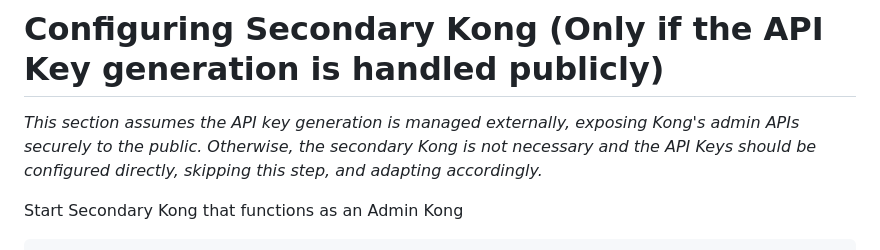
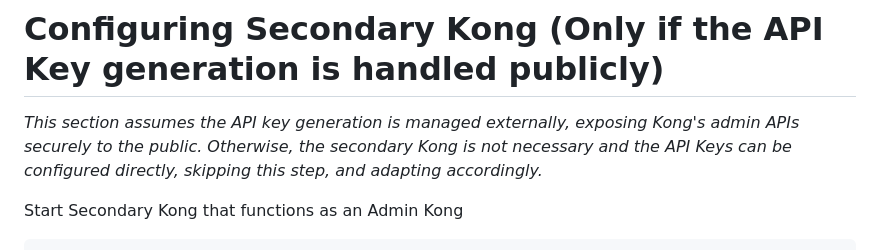
Before and after one commit to ControlCore-Project/Mediator, a Markdown page: README.md, the part around the change. Rendered like a GitHub page.

````diff
--- a/README.md
+++ b/README.md
@@ -109,7 +109,7 @@ $ curl -i -X POST --url http://localhost:8001/services/mediator/routes --data 'p
 Now, controlcore.org is routed through the Kong APIs.
 
 # Configuring Secondary Kong (Only if the API Key generation is handled publicly)
-*This section assumes the API key generation is managed externally, exposing Kong's admin APIs securely to the public. Otherwise, the secondary Kong is not necessary and the API Keys should be configured directly, skipping this step, and adapting accordingly.*
+*This section assumes the API key generation is managed externally, exposing Kong's admin APIs securely to the public. Otherwise, the secondary Kong is not necessary and the API Keys can be configured directly, skipping this step, and adapting accordingly.*
 
 Start Secondary Kong that functions as an Admin Kong
 ```
````
